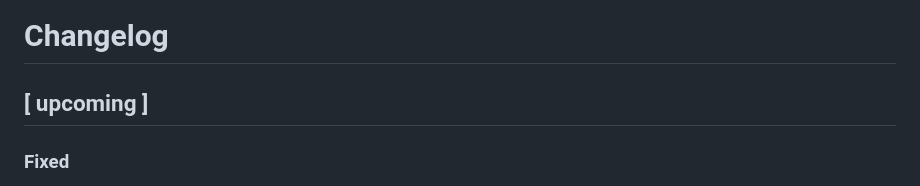
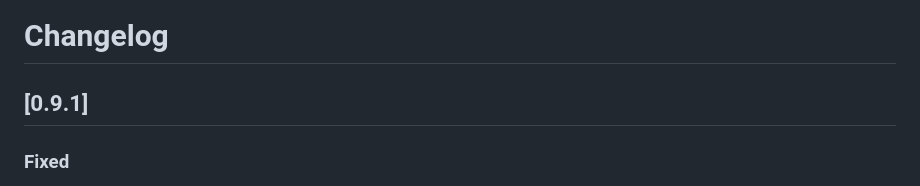
Before and after one commit to wdtbrchan/mail-client-vscode, a Markdown page: CHANGELOG.md, the part around the change. Drawn GitHub-style.

Commit message:
update CHANGELOG for 0.9.1

```diff
--- a/CHANGELOG.md
+++ b/CHANGELOG.md
@@ -1,6 +1,6 @@
 # Changelog
 
-## [ upcoming ]
+## [0.9.1]
 
 ### Fixed
 - **Image Whitelist**: External images are now correctly loaded in reply/forward messages if they were allowed in the original message detail view.
```
